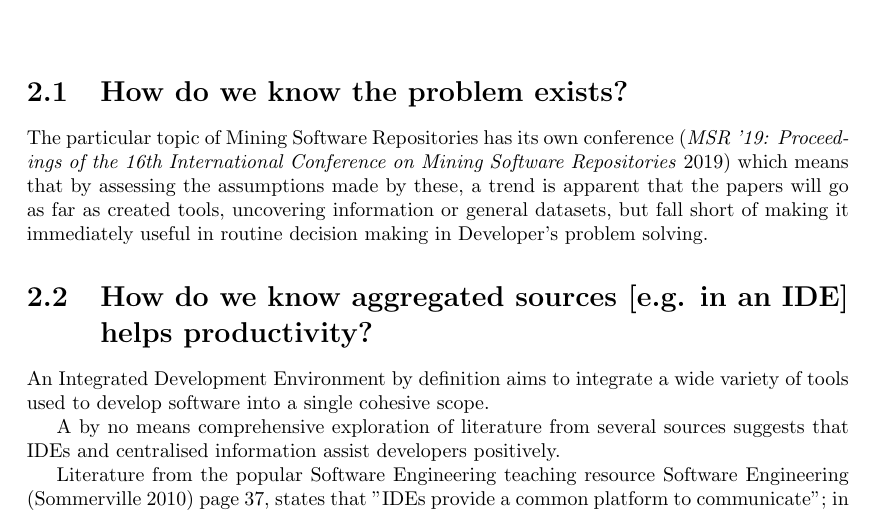
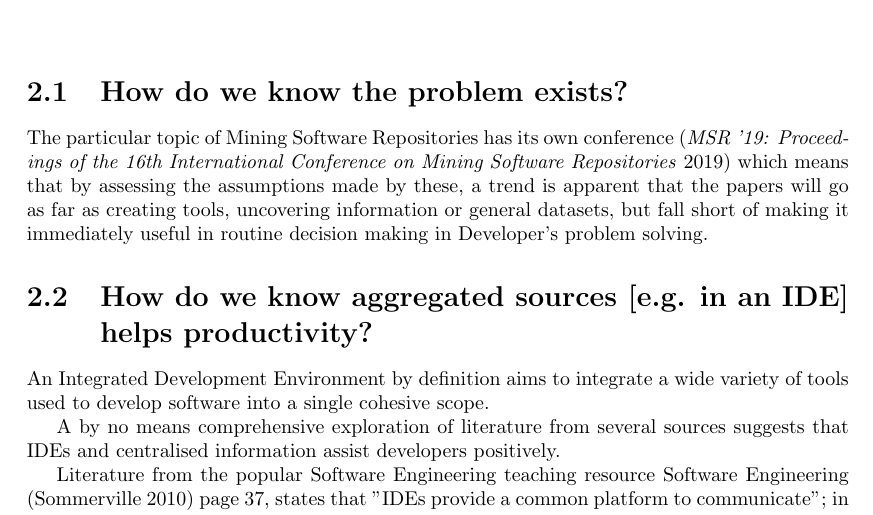
Before and after one commit to dominiccobo-fyp/fyp-dissertation, a LaTeX thesis (main.tex, which reads background.tex): part of page 9 of 16, cut so that both start at the same text. Compiled offline with pdfLaTeX.

Commit message:
Correct typographies in background

```diff
--- a/background.tex
+++ b/background.tex
@@ -1,7 +1,7 @@
 \chapter{Background}
 \section{How do we know the problem exists?}
 
-The particular topic of Mining Software Repositories has its own conference \parencite{Storey:2019:3341883} which means that by assessing the assumptions made by these, a trend is apparent that the papers will go as far as created tools, uncovering information or general datasets, but fall short of making it immediately useful in routine decision making in Developer's problem solving.
+The particular topic of Mining Software Repositories has its own conference \parencite{Storey:2019:3341883} which means that by assessing the assumptions made by these, a trend is apparent that the papers will go as far as creating tools, uncovering information or general datasets, but fall short of making it immediately useful in routine decision making in Developer's problem solving.
 
 \section{How do we know aggregated sources [e.g. in an IDE] helps productivity?}
 
```
